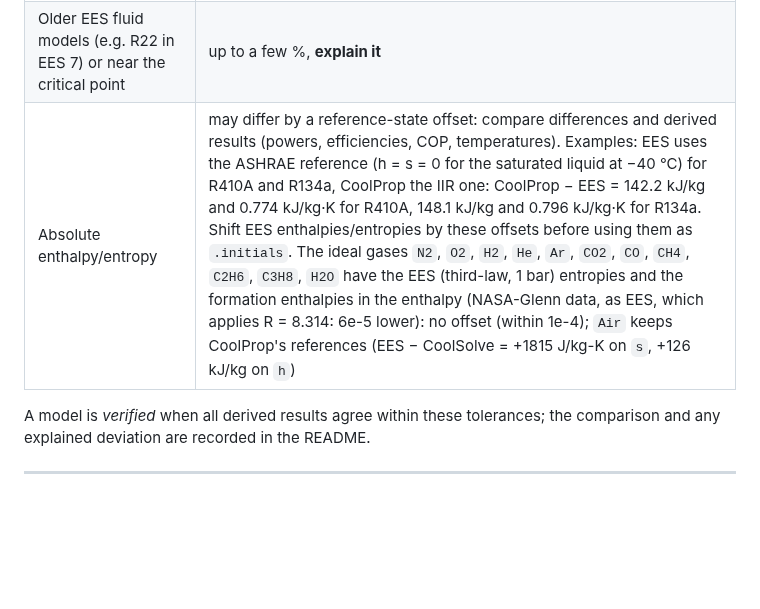
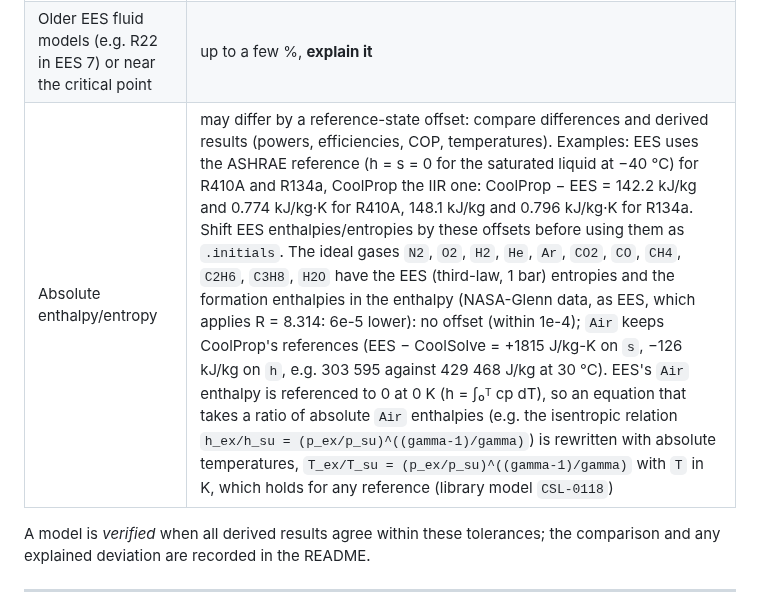
Before and after one commit to CoolProp/CoolSolve, a Markdown page: docs/ees_import.md, the part around the change. Rendered like a GitHub page; blank space fills up the shorter version.

```diff
--- a/docs/ees_import.md
+++ b/docs/ees_import.md
@@ -400,7 +400,7 @@ README. Tolerances:
 | Real-fluid properties, same equation of state | ≤ 0.1 % |
 | Real-fluid properties, different equation of state (EES vs CoolProp) | ≤ 0.5 % typical |
 | Older EES fluid models (e.g. R22 in EES 7) or near the critical point | up to a few %, **explain it** |
-| Absolute enthalpy/entropy | may differ by a reference-state offset: compare differences and derived results (powers, efficiencies, COP, temperatures). Examples: EES uses the ASHRAE reference (h = s = 0 for the saturated liquid at −40 °C) for R410A and R134a, CoolProp the IIR one: CoolProp − EES = 142.2 kJ/kg and 0.774 kJ/kg·K for R410A, 148.1 kJ/kg and 0.796 kJ/kg·K for R134a. Shift EES enthalpies/entropies by these offsets before using them as `.initials`. The ideal gases `N2`, `O2`, `H2`, `He`, `Ar`, `CO2`, `CO`, `CH4`, `C2H6`, `C3H8`, `H2O` have the EES (third-law, 1 bar) entropies and the formation enthalpies in the enthalpy (NASA-Glenn data, as EES, which applies R = 8.314: 6e-5 lower): no offset (within 1e-4); `Air` keeps CoolProp's references (EES − CoolSolve = +1815 J/kg-K on `s`, +126 kJ/kg on `h`) |
+| Absolute enthalpy/entropy | may differ by a reference-state offset: compare differences and derived results (powers, efficiencies, COP, temperatures). Examples: EES uses the ASHRAE reference (h = s = 0 for the saturated liquid at −40 °C) for R410A and R134a, CoolProp the IIR one: CoolProp − EES = 142.2 kJ/kg and 0.774 kJ/kg·K for R410A, 148.1 kJ/kg and 0.796 kJ/kg·K for R134a. Shift EES enthalpies/entropies by these offsets before using them as `.initials`. The ideal gases `N2`, `O2`, `H2`, `He`, `Ar`, `CO2`, `CO`, `CH4`, `C2H6`, `C3H8`, `H2O` have the EES (third-law, 1 bar) entropies and the formation enthalpies in the enthalpy (NASA-Glenn data, as EES, which applies R = 8.314: 6e-5 lower): no offset (within 1e-4); `Air` keeps CoolProp's references (EES − CoolSolve = +1815 J/kg-K on `s`, −126 kJ/kg on `h`, e.g. 303 595 against 429 468 J/kg at 30 °C). EES's `Air` enthalpy is referenced to 0 at 0 K (h = ∫₀ᵀ cp dT), so an equation that takes a ratio of absolute `Air` enthalpies (e.g. the isentropic relation `h_ex/h_su = (p_ex/p_su)^((gamma-1)/gamma)`) is rewritten with absolute temperatures, `T_ex/T_su = (p_ex/p_su)^((gamma-1)/gamma)` with `T` in K, which holds for any reference (library model `CSL-0118`) |
 
 A model is *verified* when all derived results agree within these tolerances;
 the comparison and any explained deviation are recorded in the README.
```
Also changed, not shown: docs/model_library_support.md (+2 -7 lines).
